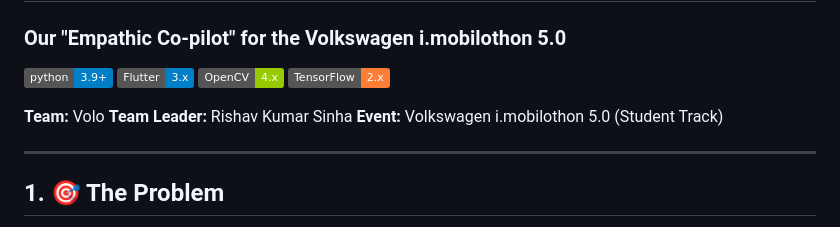
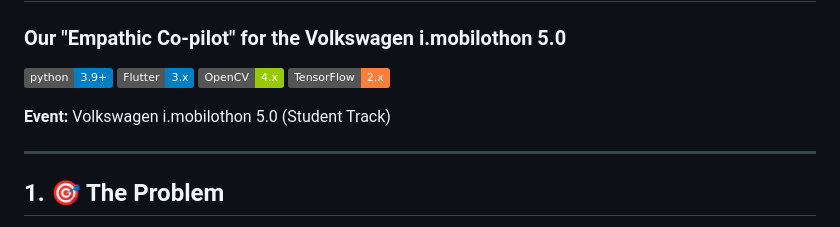
Before and after one commit to Parthapnath/Volo, a Markdown page: README.md, the part around the change. Drawn GitHub-style; badges without logos.

Commit message:
Remove team and leader details from README
Removed team information from the README.

```diff
--- a/README.md
+++ b/README.md
@@ -10,8 +10,6 @@
 [![OpenCV](https://img.shields.io/badge/OpenCV-4.x-green.svg)](https://opencv.org/)
 [![TensorFlow](https://img.shields.io/badge/TensorFlow-2.x-orange.svg)](https://www.tensorflow.org/)
 
-**Team:** Volo
-**Team Leader:** Rishav Kumar Sinha
 **Event:** Volkswagen i.mobilothon 5.0 (Student Track)
 
 ---
```
